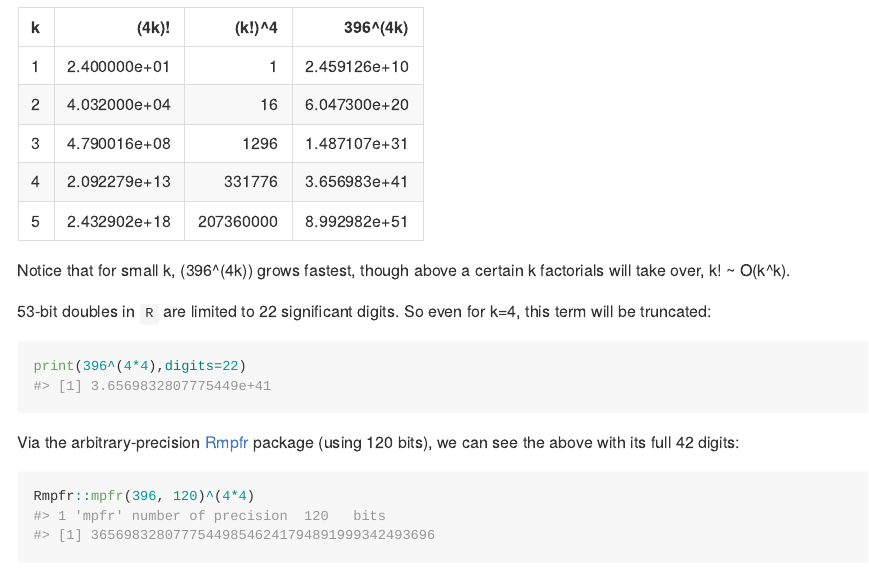
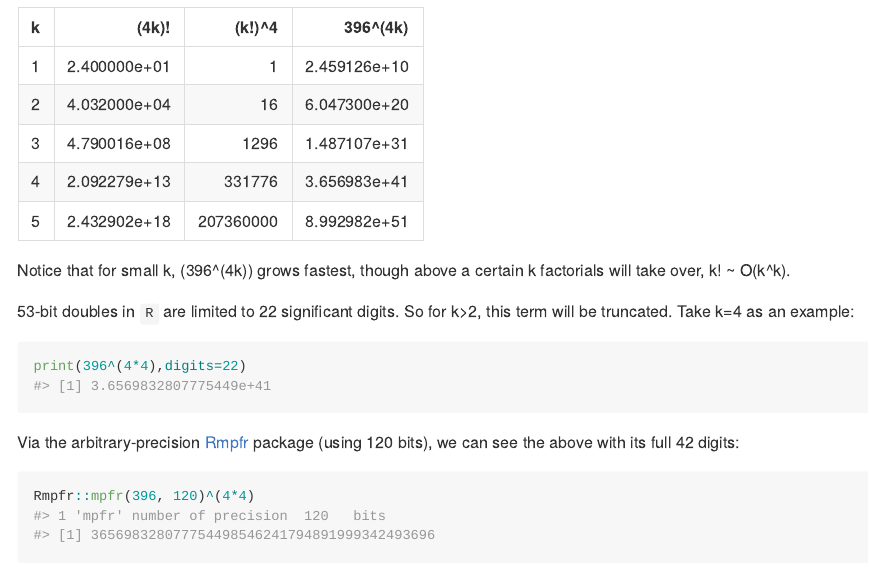
Before and after one commit to dan-reznik/Ramanujan-Sato, an R Markdown document (README.Rmd): the page in a window 1100 px wide, from 400 px down. The pictures show the output file README.md that the author committed with the source, drawn offline in the style of GitHub.

Commit message:
fixed truncation

````diff
--- a/README.Rmd
+++ b/README.Rmd
@@ -34,7 +34,7 @@ tibble::tibble(k=1:5,
 
 Notice that for small k, $396^(4k)$ grows fastest, though above a certain k factorials will take over, k! ~ O(k^k).
 
-53-bit doubles in `R` are limited to 22 significant digits. So even for k=4, this term will be truncated:
+53-bit doubles in `R` are limited to 22 significant digits. So for k>2, this term will be truncated. Take k=4 as an example:
 
 ```{r}
 print(396^(4*4),digits=22)
````
Also changed, not shown: README.md.
